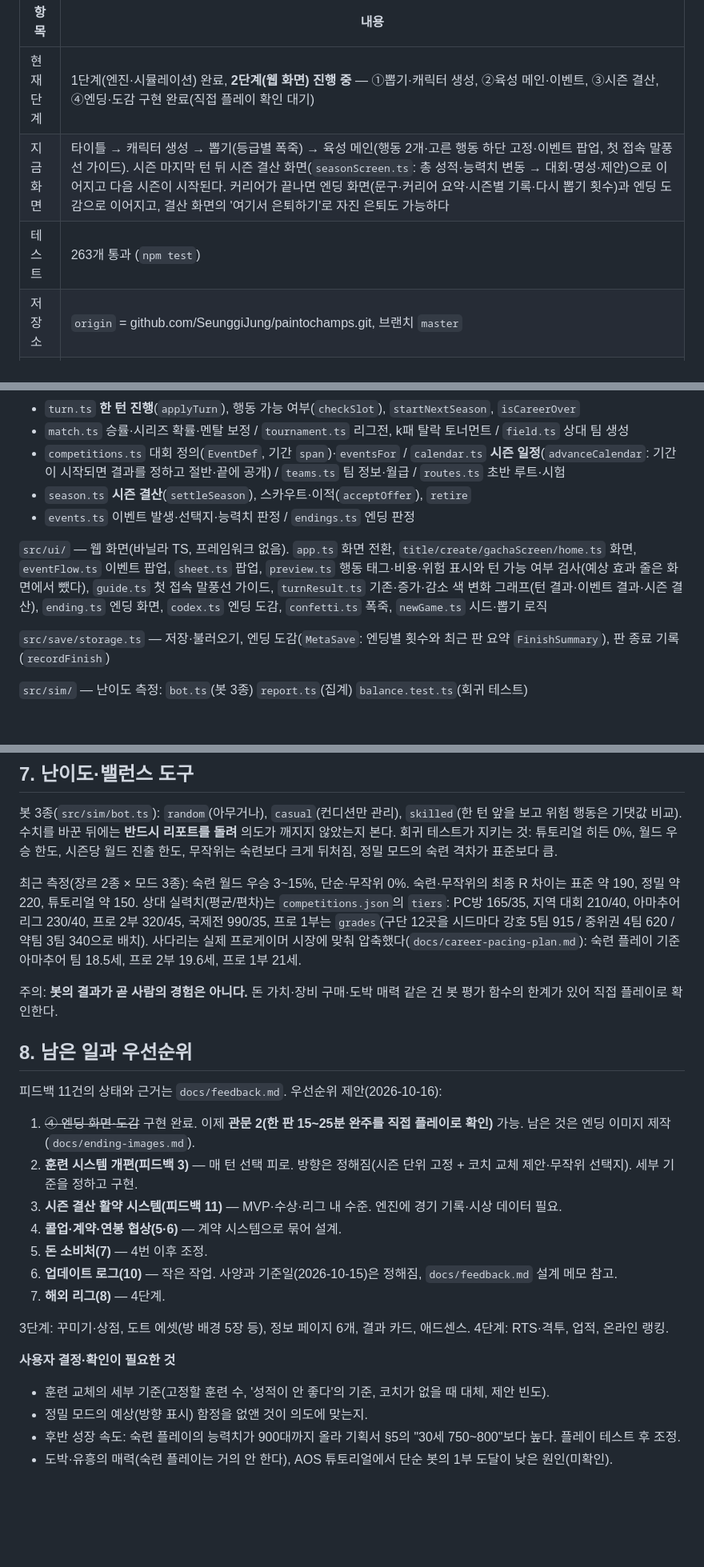
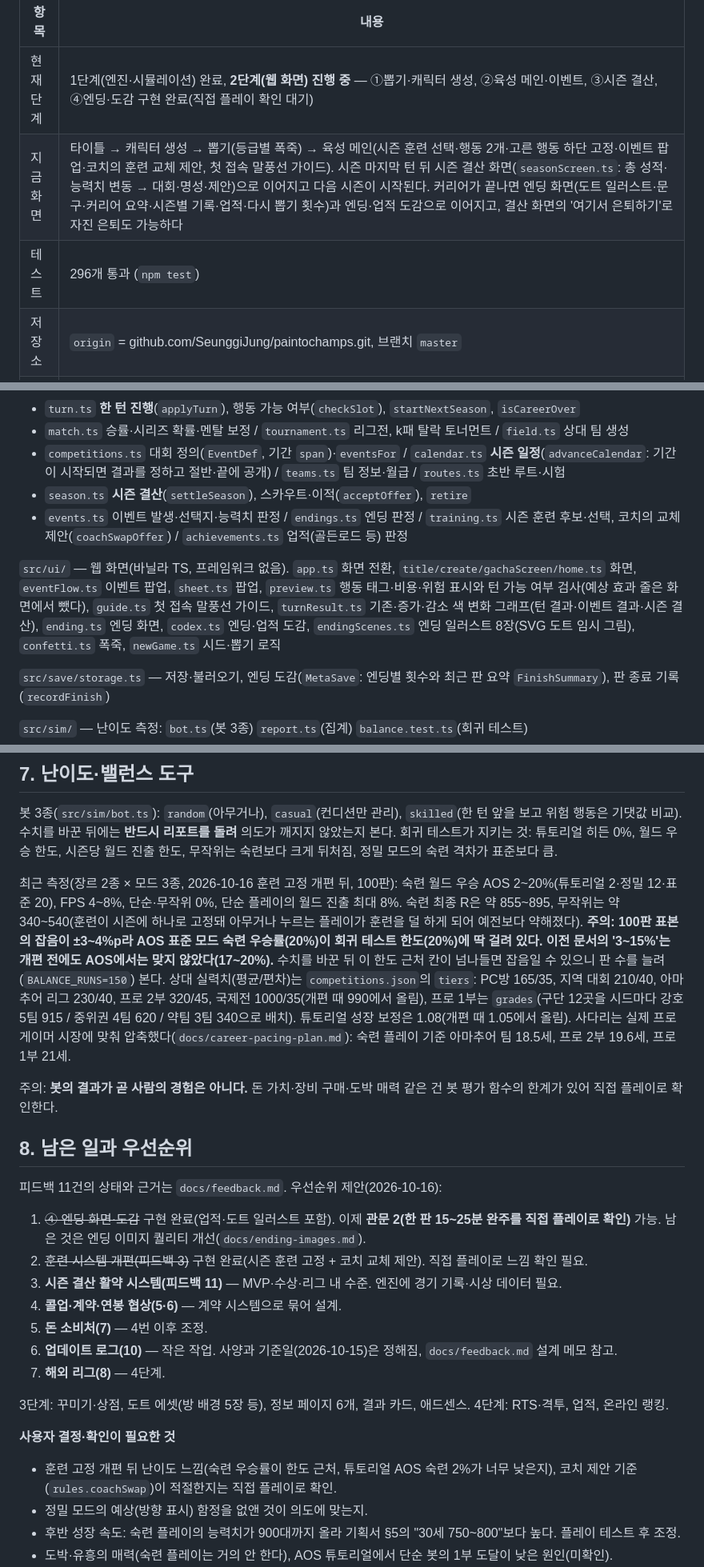
Before and after one commit to SeunggiJung/paintochamps, a Markdown page: CLAUDE.md, 3 parts joined by grey strips. Shown at 80% size. Rendered like a GitHub page; blank space fills up the shorter version.

Commit message:
docs: 시즌 훈련 고정·코치 제안·업적·비공식 초청 대회·엔딩 일러스트 반영, 난이도 측정 수치와 잡음 주의 갱신
Co-Authored-By: Claude Sonnet 5.5 <noreply@anthropic.com>

```diff
--- a/CLAUDE.md
+++ b/CLAUDE.md
@@ -9,8 +9,8 @@
 | 항목 | 내용 |
 |---|---|
 | 현재 단계 | 1단계(엔진·시뮬레이션) 완료, **2단계(웹 화면) 진행 중** — ①뽑기·캐릭터 생성, ②육성 메인·이벤트, ③시즌 결산, ④엔딩·도감 구현 완료(직접 플레이 확인 대기) |
-| 지금 화면 | 타이틀 → 캐릭터 생성 → 뽑기(등급별 폭죽) → 육성 메인(행동 2개·고른 행동 하단 고정·이벤트 팝업, 첫 접속 말풍선 가이드). 시즌 마지막 턴 뒤 시즌 결산 화면(`seasonScreen.ts`: 총 성적·능력치 변동 → 대회·명성·제안)으로 이어지고 다음 시즌이 시작된다. 커리어가 끝나면 엔딩 화면(문구·커리어 요약·시즌별 기록·다시 뽑기 횟수)과 엔딩 도감으로 이어지고, 결산 화면의 '여기서 은퇴하기'로 자진 은퇴도 가능하다 |
-| 테스트 | 263개 통과 (`npm test`) |
+| 지금 화면 | 타이틀 → 캐릭터 생성 → 뽑기(등급별 폭죽) → 육성 메인(시즌 훈련 선택·행동 2개·고른 행동 하단 고정·이벤트 팝업·코치의 훈련 교체 제안, 첫 접속 말풍선 가이드). 시즌 마지막 턴 뒤 시즌 결산 화면(`seasonScreen.ts`: 총 성적·능력치 변동 → 대회·명성·제안)으로 이어지고 다음 시즌이 시작된다. 커리어가 끝나면 엔딩 화면(도트 일러스트·문구·커리어 요약·시즌별 기록·업적·다시 뽑기 횟수)과 엔딩·업적 도감으로 이어지고, 결산 화면의 '여기서 은퇴하기'로 자진 은퇴도 가능하다 |
+| 테스트 | 296개 통과 (`npm test`) |
 | 저장소 | `origin` = github.com/SeunggiJung/paintochamps.git, 브랜치 `master` |
 | 사용자 | 한국어 사용. 1인 개발, 기획·개발·밸런싱 담당 |
 
@@ -52,9 +52,9 @@ Windows에서 Git Bash를 쓴다. 환경변수는 `VAR=값 명령` 형태.
 - `match.ts` 승률·시리즈 확률·멘탈 보정 / `tournament.ts` 리그전, k패 탈락 토너먼트 / `field.ts` 상대 팀 생성
 - `competitions.ts` 대회 정의(`EventDef`, 기간 `span`)·`eventsFor` / `calendar.ts` **시즌 일정**(`advanceCalendar`: 기간이 시작되면 결과를 정하고 절반·끝에 공개) / `teams.ts` 팀 정보·월급 / `routes.ts` 초반 루트·시험
 - `season.ts` **시즌 결산**(`settleSeason`), 스카우트·이적(`acceptOffer`), `retire`
-- `events.ts` 이벤트 발생·선택지·능력치 판정 / `endings.ts` 엔딩 판정
+- `events.ts` 이벤트 발생·선택지·능력치 판정 / `endings.ts` 엔딩 판정 / `training.ts` 시즌 훈련 후보·선택, 코치의 교체 제안(`coachSwapOffer`) / `achievements.ts` 업적(골든로드 등) 판정
 
-`src/ui/` — 웹 화면(바닐라 TS, 프레임워크 없음). `app.ts` 화면 전환, `title/create/gachaScreen/home.ts` 화면, `eventFlow.ts` 이벤트 팝업, `sheet.ts` 팝업, `preview.ts` 행동 태그·비용·위험 표시와 턴 가능 여부 검사(예상 효과 줄은 화면에서 뺐다), `guide.ts` 첫 접속 말풍선 가이드, `turnResult.ts` 기존·증가·감소 색 변화 그래프(턴 결과·이벤트 결과·시즌 결산), `ending.ts` 엔딩 화면, `codex.ts` 엔딩 도감, `confetti.ts` 폭죽, `newGame.ts` 시드·뽑기 로직
+`src/ui/` — 웹 화면(바닐라 TS, 프레임워크 없음). `app.ts` 화면 전환, `title/create/gachaScreen/home.ts` 화면, `eventFlow.ts` 이벤트 팝업, `sheet.ts` 팝업, `preview.ts` 행동 태그·비용·위험 표시와 턴 가능 여부 검사(예상 효과 줄은 화면에서 뺐다), `guide.ts` 첫 접속 말풍선 가이드, `turnResult.ts` 기존·증가·감소 색 변화 그래프(턴 결과·이벤트 결과·시즌 결산), `ending.ts` 엔딩 화면, `codex.ts` 엔딩·업적 도감, `endingScenes.ts` 엔딩 일러스트 8장(SVG 도트 임시 그림), `confetti.ts` 폭죽, `newGame.ts` 시드·뽑기 로직
 
 `src/save/storage.ts` — 저장·불러오기, 엔딩 도감(`MetaSave`: 엔딩별 횟수와 최근 판 요약 `FinishSummary`), 판 종료 기록(`recordFinish`)
 
@@ -122,7 +122,7 @@ saveGame(storage, s)                           // 매 턴 자동 저장
 
 봇 3종(`src/sim/bot.ts`): `random`(아무거나), `casual`(컨디션만 관리), `skilled`(한 턴 앞을 보고 위험 행동은 기댓값 비교). 수치를 바꾼 뒤에는 **반드시 리포트를 돌려** 의도가 깨지지 않았는지 본다. 회귀 테스트가 지키는 것: 튜토리얼 히든 0%, 월드 우승 한도, 시즌당 월드 진출 한도, 무작위는 숙련보다 크게 뒤처짐, 정밀 모드의 숙련 격차가 표준보다 큼.
 
-최근 측정(장르 2종 × 모드 3종): 숙련 월드 우승 3~15%, 단순·무작위 0%. 숙련·무작위의 최종 R 차이는 표준 약 190, 정밀 약 220, 튜토리얼 약 150. 상대 실력치(평균/편차)는 `competitions.json`의 `tiers`: PC방 165/35, 지역 대회 210/40, 아마추어 리그 230/40, 프로 2부 320/45, 국제전 990/35, 프로 1부는 `grades`(구단 12곳을 시드마다 강호 5팀 915 / 중위권 4팀 620 / 약팀 3팀 340으로 배치). 사다리는 실제 프로게이머 시장에 맞춰 압축했다(`docs/career-pacing-plan.md`): 숙련 플레이 기준 아마추어 팀 18.5세, 프로 2부 19.6세, 프로 1부 21세.
+최근 측정(장르 2종 × 모드 3종, 2026-10-16 훈련 고정 개편 뒤, 100판): 숙련 월드 우승 AOS 2~20%(튜토리얼 2·정밀 12·표준 20), FPS 4~8%, 단순·무작위 0%, 단순 플레이의 월드 진출 최대 8%. 숙련 최종 R은 약 855~895, 무작위는 약 340~540(훈련이 시즌에 하나로 고정돼 아무거나 누르는 플레이가 훈련을 덜 하게 되어 예전보다 약해졌다). **주의: 100판 표본의 잡음이 ±3~4%p라 AOS 표준 모드 숙련 우승률(20%)이 회귀 테스트 한도(20%)에 딱 걸려 있다. 이전 문서의 '3~15%'는 개편 전에도 AOS에서는 맞지 않았다(17~20%).** 수치를 바꾼 뒤 이 한도 근처 칸이 넘나들면 잡음일 수 있으니 판 수를 늘려(`BALANCE_RUNS=150`) 본다. 상대 실력치(평균/편차)는 `competitions.json`의 `tiers`: PC방 165/35, 지역 대회 210/40, 아마추어 리그 230/40, 프로 2부 320/45, 국제전 1000/35(개편 때 990에서 올림), 프로 1부는 `grades`(구단 12곳을 시드마다 강호 5팀 915 / 중위권 4팀 620 / 약팀 3팀 340으로 배치). 튜토리얼 성장 보정은 1.08(개편 때 1.05에서 올림). 사다리는 실제 프로게이머 시장에 맞춰 압축했다(`docs/career-pacing-plan.md`): 숙련 플레이 기준 아마추어 팀 18.5세, 프로 2부 19.6세, 프로 1부 21세.
 
 주의: **봇의 결과가 곧 사람의 경험은 아니다.** 돈 가치·장비 구매·도박 매력 같은 건 봇 평가 함수의 한계가 있어 직접 플레이로 확인한다.
 
@@ -130,8 +130,8 @@ saveGame(storage, s)                           // 매 턴 자동 저장
 
 피드백 11건의 상태와 근거는 `docs/feedback.md`. 우선순위 제안(2026-10-16):
 
-1. ~~④ 엔딩 화면·도감~~ 구현 완료. 이제 **관문 2(한 판 15~25분 완주를 직접 플레이로 확인)** 가능. 남은 것은 엔딩 이미지 제작(`docs/ending-images.md`).
-2. **훈련 시스템 개편(피드백 3)** — 매 턴 선택 피로. 방향은 정해짐(시즌 단위 고정 + 코치 교체 제안·무작위 선택지). 세부 기준을 정하고 구현.
+1. ~~④ 엔딩 화면·도감~~ 구현 완료(업적·도트 일러스트 포함). 이제 **관문 2(한 판 15~25분 완주를 직접 플레이로 확인)** 가능. 남은 것은 엔딩 이미지 퀄리티 개선(`docs/ending-images.md`).
+2. ~~훈련 시스템 개편(피드백 3)~~ 구현 완료(시즌 훈련 고정 + 코치 교체 제안). 직접 플레이로 느낌 확인 필요.
 3. **시즌 결산 활약 시스템(피드백 11)** — MVP·수상·리그 내 수준. 엔진에 경기 기록·시상 데이터 필요.
 4. **콜업·계약·연봉 협상(5·6)** — 계약 시스템으로 묶어 설계.
 5. **돈 소비처(7)** — 4번 이후 조정.
@@ -141,7 +141,7 @@ saveGame(storage, s)                           // 매 턴 자동 저장
 3단계: 꾸미기·상점, 도트 에셋(방 배경 5장 등), 정보 페이지 6개, 결과 카드, 애드센스. 4단계: RTS·격투, 업적, 온라인 랭킹.
 
 **사용자 결정·확인이 필요한 것**
-- 훈련 교체의 세부 기준(고정할 훈련 수, '성적이 안 좋다'의 기준, 코치가 없을 때 대체, 제안 빈도).
+- 훈련 고정 개편 뒤 난이도 느낌(숙련 우승률이 한도 근처, 튜토리얼 AOS 숙련 2%가 너무 낮은지), 코치 제안 기준(`rules.coachSwap`)이 적절한지는 직접 플레이로 확인.
 - 정밀 모드의 예상(방향 표시) 함정을 없앤 것이 의도에 맞는지.
 - 후반 성장 속도: 숙련 플레이의 능력치가 900대까지 올라 기획서 §5의 "30세 750~800"보다 높다. 플레이 테스트 후 조정.
 - 도박·유흥의 매력(숙련 플레이는 거의 안 한다), AOS 튜토리얼에서 단순 봇의 1부 도달이 낮은 원인(미확인).
```
Also changed, not shown: other parts of CLAUDE.md (+4 -4 lines), docs/ending-images.md (+1 -1 lines), docs/feedback.md (+13 -5 lines).
